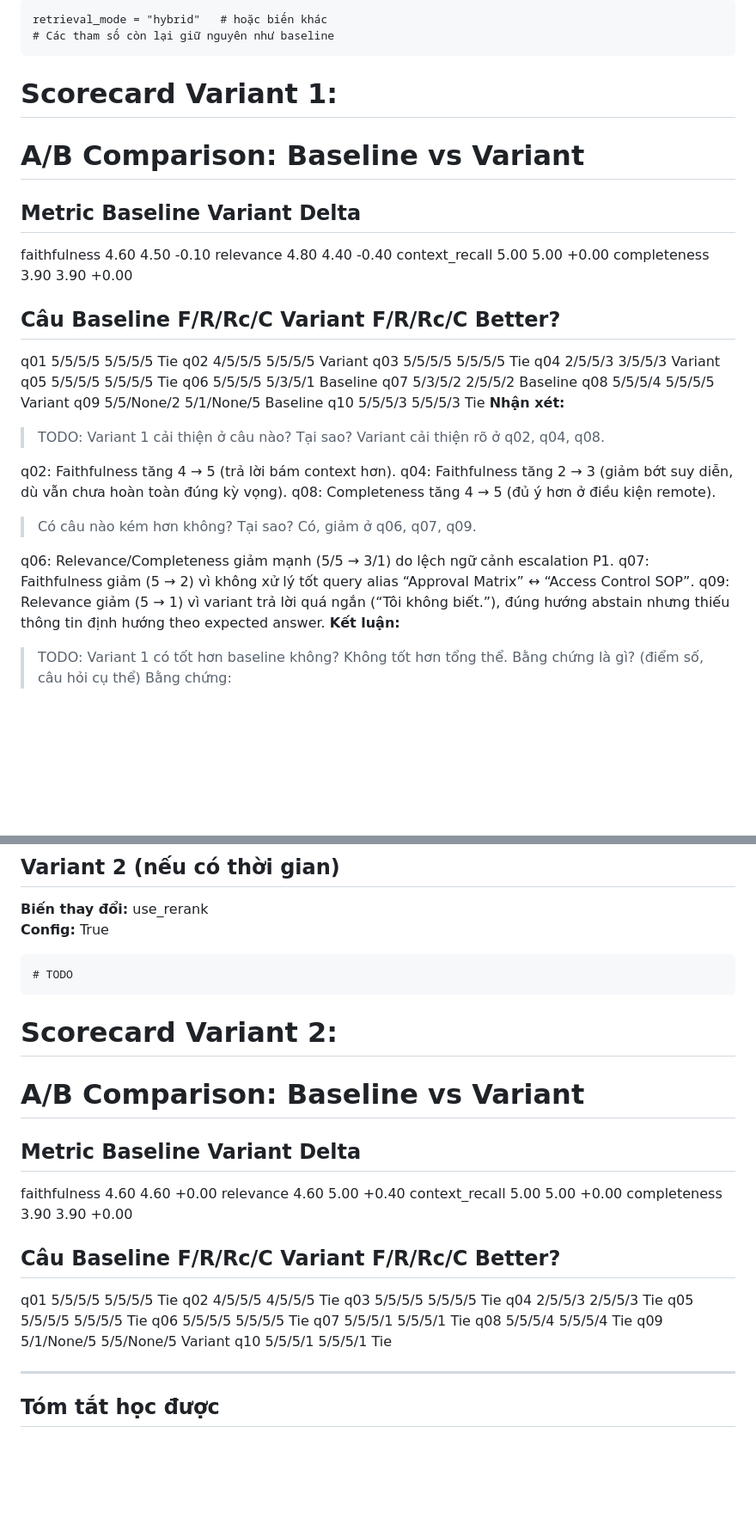
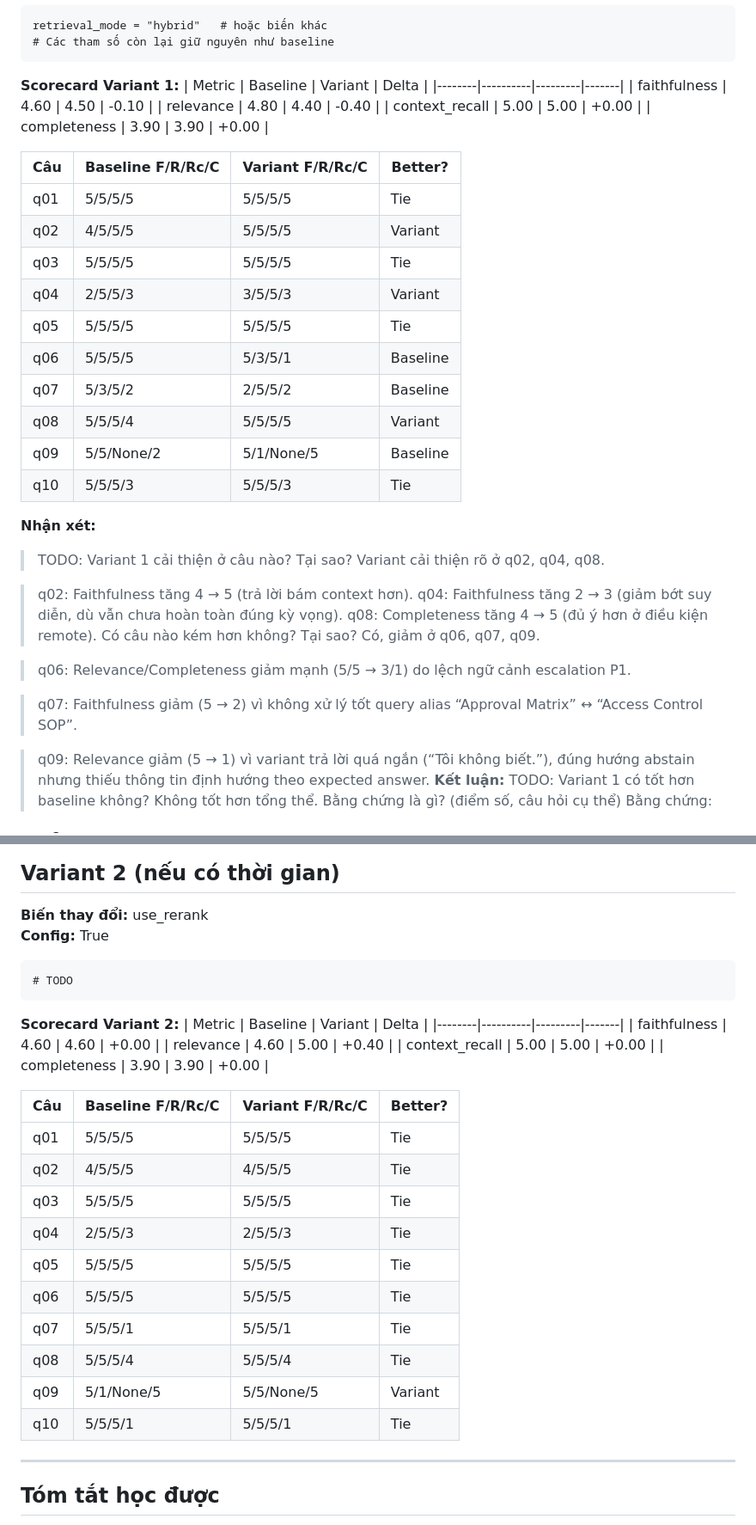
Before and after one commit to A20K-Vin/AIK20-Nhom09-Day08, a Markdown page: docs/tuning-log.md, 2 parts joined by grey strips. Shown at 86% size. Rendered like a GitHub page; blank space fills up the shorter version.

Commit message:
fix table format

````diff
--- a/docs/tuning-log.md
+++ b/docs/tuning-log.md
@@ -70,41 +70,40 @@ retrieval_mode = "hybrid"   # hoặc biến khác
 ```
 
 **Scorecard Variant 1:**
-======================================================================
-A/B Comparison: Baseline vs Variant
-======================================================================
-Metric                 Baseline    Variant    Delta
--------------------------------------------------------
-faithfulness               4.60       4.50    -0.10
-relevance                  4.80       4.40    -0.40
-context_recall             5.00       5.00    +0.00
-completeness               3.90       3.90    +0.00
+| Metric | Baseline | Variant | Delta |
+|--------|----------|---------|-------|
+| faithfulness | 4.60 | 4.50 | -0.10 |
+| relevance | 4.80 | 4.40 | -0.40 |
+| context_recall | 5.00 | 5.00 | +0.00 |
+| completeness | 3.90 | 3.90 | +0.00 |
 
-Câu    Baseline F/R/Rc/C      Variant F/R/Rc/C       Better?
------------------------------------------------------------------
-q01    5/5/5/5                5/5/5/5                Tie
-q02    4/5/5/5                5/5/5/5                Variant
-q03    5/5/5/5                5/5/5/5                Tie
-q04    2/5/5/3                3/5/5/3                Variant
-q05    5/5/5/5                5/5/5/5                Tie
-q06    5/5/5/5                5/3/5/1                Baseline
-q07    5/3/5/2                2/5/5/2                Baseline
-q08    5/5/5/4                5/5/5/5                Variant
-q09    5/5/None/2             5/1/None/5             Baseline
-q10    5/5/5/3                5/5/5/3                Tie
+| Câu | Baseline F/R/Rc/C | Variant F/R/Rc/C | Better? |
+|-----|--------------------|------------------|---------|
+| q01 | 5/5/5/5 | 5/5/5/5 | Tie |
+| q02 | 4/5/5/5 | 5/5/5/5 | Variant |
+| q03 | 5/5/5/5 | 5/5/5/5 | Tie |
+| q04 | 2/5/5/3 | 3/5/5/3 | Variant |
+| q05 | 5/5/5/5 | 5/5/5/5 | Tie |
+| q06 | 5/5/5/5 | 5/3/5/1 | Baseline |
+| q07 | 5/3/5/2 | 2/5/5/2 | Baseline |
+| q08 | 5/5/5/4 | 5/5/5/5 | Variant |
+| q09 | 5/5/None/2 | 5/1/None/5 | Baseline |
+| q10 | 5/5/5/3 | 5/5/5/3 | Tie |
 **Nhận xét:**
 > TODO: Variant 1 cải thiện ở câu nào? Tại sao?
 Variant cải thiện rõ ở q02, q04, q08.
 
-q02: Faithfulness tăng 4 → 5 (trả lời bám context hơn).
+> q02: Faithfulness tăng 4 → 5 (trả lời bám context hơn).
 q04: Faithfulness tăng 2 → 3 (giảm bớt suy diễn, dù vẫn chưa hoàn toàn đúng kỳ vọng).
 q08: Completeness tăng 4 → 5 (đủ ý hơn ở điều kiện remote).
 > Có câu nào kém hơn không? Tại sao?
 Có, giảm ở q06, q07, q09.
 
-q06: Relevance/Completeness giảm mạnh (5/5 → 3/1) do lệch ngữ cảnh escalation P1.
-q07: Faithfulness giảm (5 → 2) vì không xử lý tốt query alias “Approval Matrix” ↔ “Access Control SOP”.
-q09: Relevance giảm (5 → 1) vì variant trả lời quá ngắn (“Tôi không biết.”), đúng hướng abstain nhưng thiếu thông tin định hướng theo expected answer.
+> q06: Relevance/Completeness giảm mạnh (5/5 → 3/1) do lệch ngữ cảnh escalation P1.
+
+> q07: Faithfulness giảm (5 → 2) vì không xử lý tốt query alias “Approval Matrix” ↔ “Access Control SOP”.
+
+> q09: Relevance giảm (5 → 1) vì variant trả lời quá ngắn (“Tôi không biết.”), đúng hướng abstain nhưng thiếu thông tin định hướng theo expected answer.
 **Kết luận:**
 > TODO: Variant 1 có tốt hơn baseline không?
 Không tốt hơn tổng thể.
@@ -125,28 +124,25 @@ Dù có 3 câu cải thiện (q02, q04, q08), các lỗi giảm chất lượng
 ```
 
 **Scorecard Variant 2:**
-======================================================================
-A/B Comparison: Baseline vs Variant
-======================================================================
-Metric                 Baseline    Variant    Delta
--------------------------------------------------------
-faithfulness               4.60       4.60    +0.00
-relevance                  4.60       5.00    +0.40
-context_recall             5.00       5.00    +0.00
-completeness               3.90       3.90    +0.00
+| Metric | Baseline | Variant | Delta |
+|--------|----------|---------|-------|
+| faithfulness | 4.60 | 4.60 | +0.00 |
+| relevance | 4.60 | 5.00 | +0.40 |
+| context_recall | 5.00 | 5.00 | +0.00 |
+| completeness | 3.90 | 3.90 | +0.00 |
 
-Câu    Baseline F/R/Rc/C      Variant F/R/Rc/C       Better?
------------------------------------------------------------------
-q01    5/5/5/5                5/5/5/5                Tie
-q02    4/5/5/5                4/5/5/5                Tie
-q03    5/5/5/5                5/5/5/5                Tie
-q04    2/5/5/3                2/5/5/3                Tie
-q05    5/5/5/5                5/5/5/5                Tie
-q06    5/5/5/5                5/5/5/5                Tie
-q07    5/5/5/1                5/5/5/1                Tie
-q08    5/5/5/4                5/5/5/4                Tie
-q09    5/1/None/5             5/5/None/5             Variant
-q10    5/5/5/1                5/5/5/1                Tie
+| Câu | Baseline F/R/Rc/C | Variant F/R/Rc/C | Better? |
+|-----|--------------------|------------------|---------|
+| q01 | 5/5/5/5 | 5/5/5/5 | Tie |
+| q02 | 4/5/5/5 | 4/5/5/5 | Tie |
+| q03 | 5/5/5/5 | 5/5/5/5 | Tie |
+| q04 | 2/5/5/3 | 2/5/5/3 | Tie |
+| q05 | 5/5/5/5 | 5/5/5/5 | Tie |
+| q06 | 5/5/5/5 | 5/5/5/5 | Tie |
+| q07 | 5/5/5/1 | 5/5/5/1 | Tie |
+| q08 | 5/5/5/4 | 5/5/5/4 | Tie |
+| q09 | 5/1/None/5 | 5/5/None/5 | Variant |
+| q10 | 5/5/5/1 | 5/5/5/1 | Tie |
 
 ---
 
````
